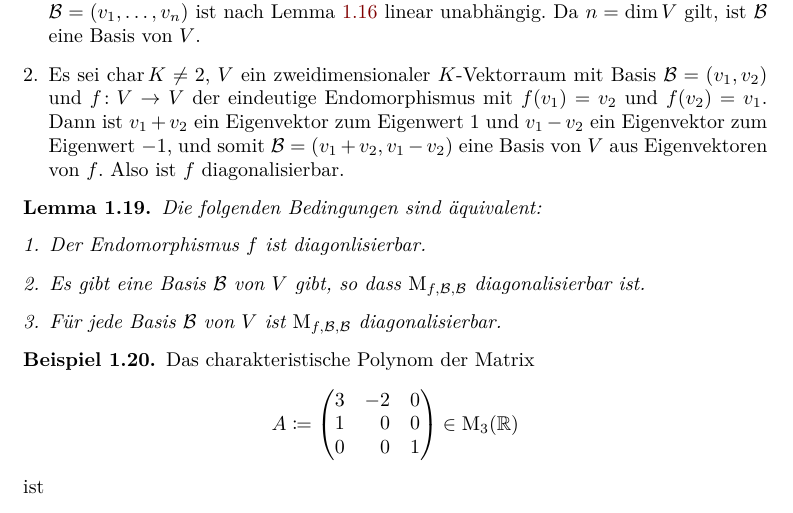
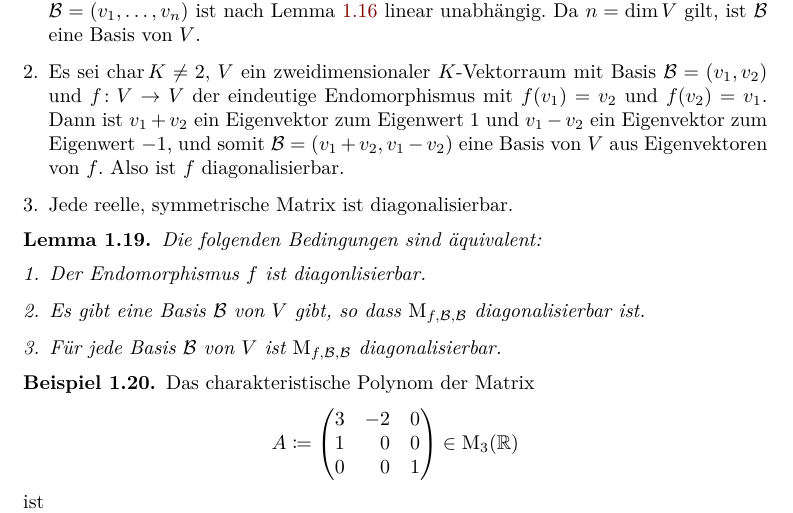
Before and after one commit to cionx/lineare-algebra-2-review-ss-17, a LaTeX book (notes.tex, which reads chapters/eigenstuff.tex): part of page 9 of 48, cut so that both start at the same text. Compiled offline with XeLaTeX.

Commit message:
Added real symmetric matrices as examples for diagonalizable matrices.

```diff
--- a/chapters/eigenstuff.tex
+++ b/chapters/eigenstuff.tex
@@ -359,6 +359,9 @@ Die Vielfachheit im Minimalpolynom ist dabei nach dem Satz von Cayley--Hamilton
       Es sei $\ringchar{K} \neq 2$, $V$ ein zweidimensionaler $K$-Vektorraum mit Basis $\basis{B} = (v_1, v_2)$ und $f \colon V \to V$ der eindeutige Endomorphismus mit $f(v_1) = v_2$ und $f(v_2) = v_1$.
       Dann ist $v_1 + v_2$ ein Eigenvektor zum Eigenwert $1$ und $v_1 - v_2$ ein Eigenvektor zum Eigenwert $-1$, und somit $\basis{B} = (v_1 + v_2, v_1 - v_2)$  eine Basis von $V$ aus Eigenvektoren von $f$.
       Also ist $f$ diagonalisierbar.
+
+    \item
+      Jede reelle, symmetrische Matrix ist diagonalisierbar.
   \end{enumerate}
 \end{example}
 
```
